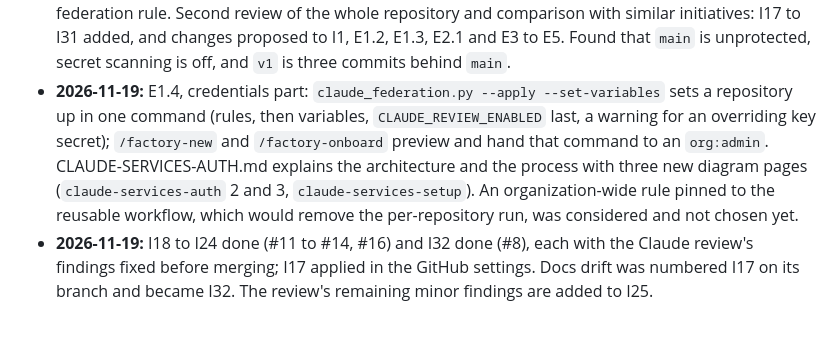
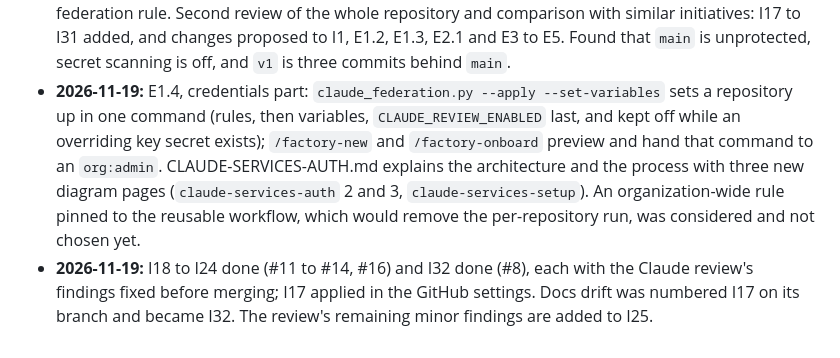
Before and after one commit to egov-sofa/software-factory, a Markdown page: docs/ROADMAP.md, the part around the change. Rendered like a GitHub page.

```diff
--- a/docs/ROADMAP.md
+++ b/docs/ROADMAP.md
@@ -195,5 +195,5 @@ Phase 1 to 3 items above continue in parallel; I1 (evals) and I7 (plugin marketp
   federation rule. Second review of the whole repository and comparison with similar initiatives: I17 to I31 added,
   and changes proposed to I1, E1.2, E1.3, E2.1 and E3 to E5. Found that `main` is unprotected, secret scanning is
   off, and `v1` is three commits behind `main`.
-- **2026-11-19:** E1.4, credentials part: `claude_federation.py --apply --set-variables` sets a repository up in one command (rules, then variables, `CLAUDE_REVIEW_ENABLED` last, a warning for an overriding key secret); `/factory-new` and `/factory-onboard` preview and hand that command to an `org:admin`. CLAUDE-SERVICES-AUTH.md explains the architecture and the process with three new diagram pages (`claude-services-auth` 2 and 3, `claude-services-setup`). An organization-wide rule pinned to the reusable workflow, which would remove the per-repository run, was considered and not chosen yet.
+- **2026-11-19:** E1.4, credentials part: `claude_federation.py --apply --set-variables` sets a repository up in one command (rules, then variables, `CLAUDE_REVIEW_ENABLED` last, and kept off while an overriding key secret exists); `/factory-new` and `/factory-onboard` preview and hand that command to an `org:admin`. CLAUDE-SERVICES-AUTH.md explains the architecture and the process with three new diagram pages (`claude-services-auth` 2 and 3, `claude-services-setup`). An organization-wide rule pinned to the reusable workflow, which would remove the per-repository run, was considered and not chosen yet.
 - **2026-11-19:** I18 to I24 done (#11 to #14, #16) and I32 done (#8), each with the Claude review's findings fixed before merging; I17 applied in the GitHub settings. Docs drift was numbered I17 on its branch and became I32. The review's remaining minor findings are added to I25.
```
Also changed, not shown: docs/CLAUDE-SERVICES-AUTH.md (+6 -5 lines), docs/diagrams/claude-services-setup.png, 5 other files.
